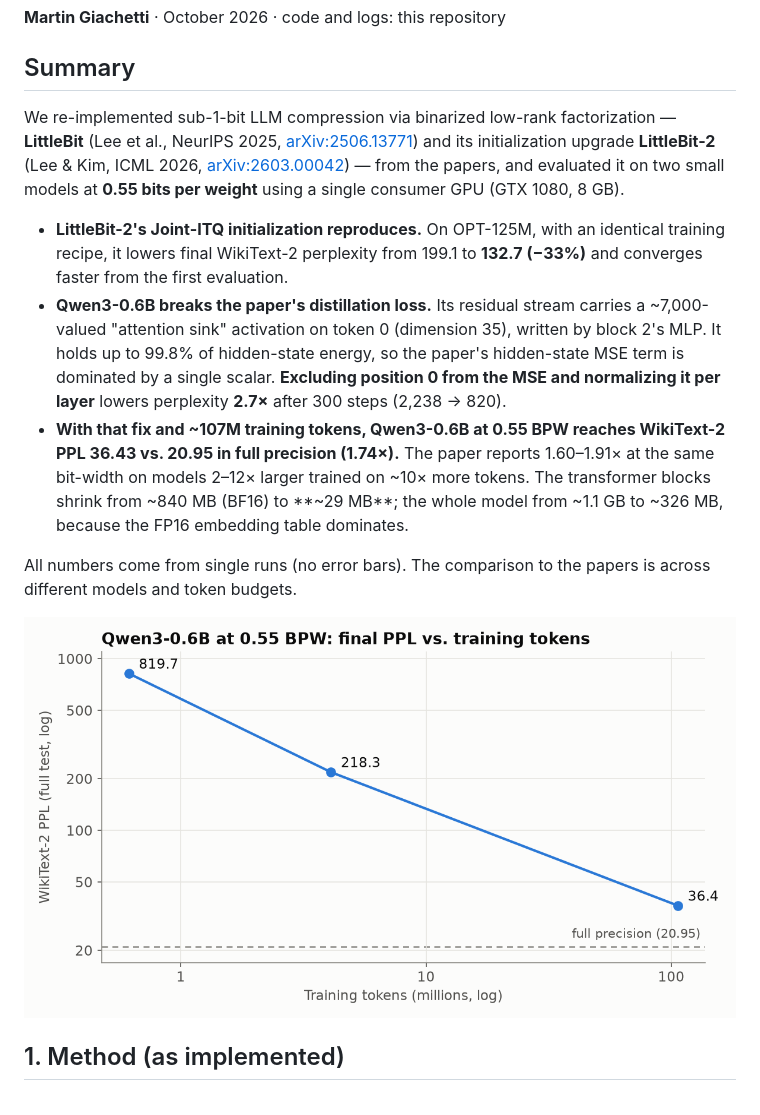
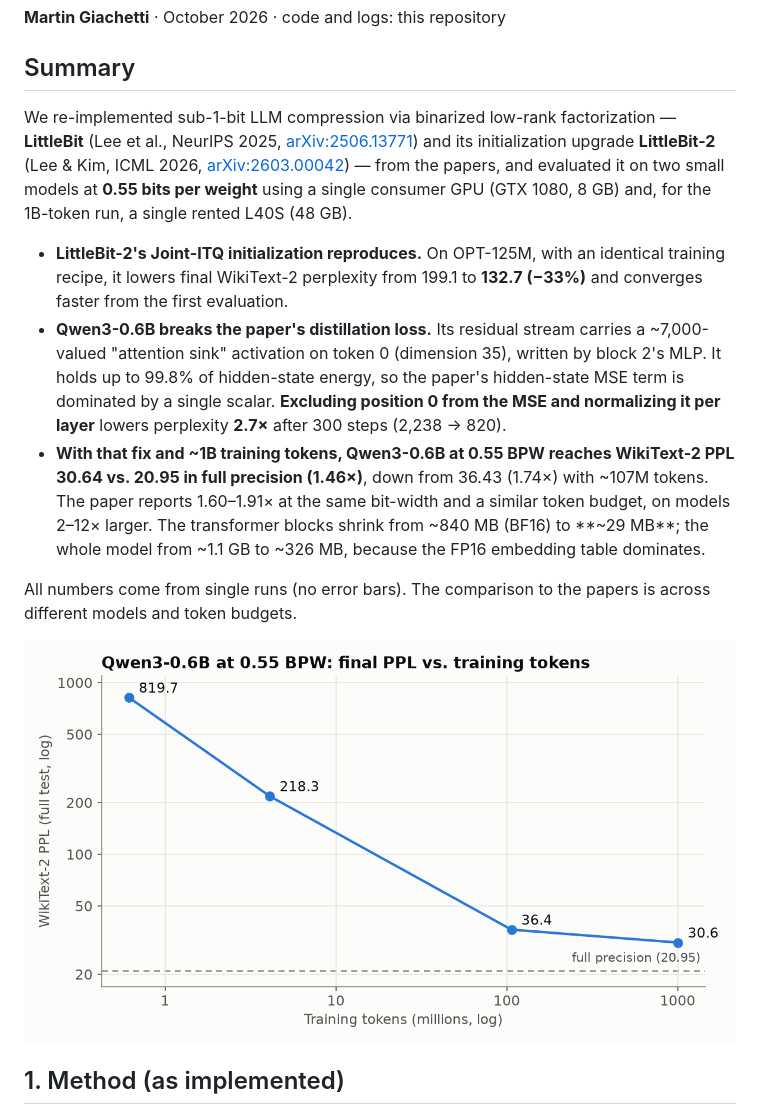
Before and after one commit to mgiachetti/little-bit, a Markdown page: REPORT.md, the part around one of its changes. Rendered like a GitHub page; pictures changed too: results/figures/qwen3_tokens.png.

```diff
--- a/REPORT.md
+++ b/REPORT.md
@@ -4,11 +4,11 @@
 
 ## Summary
 
-We re-implemented sub-1-bit LLM compression via binarized low-rank factorization — **LittleBit** (Lee et al., NeurIPS 2025, [arXiv:2506.13771](https://arxiv.org/abs/2506.13771)) and its initialization upgrade **LittleBit-2** (Lee & Kim, ICML 2026, [arXiv:2603.00042](https://arxiv.org/abs/2603.00042)) — from the papers, and evaluated it on two small models at **0.55 bits per weight** using a single consumer GPU (GTX 1080, 8 GB).
+We re-implemented sub-1-bit LLM compression via binarized low-rank factorization — **LittleBit** (Lee et al., NeurIPS 2025, [arXiv:2506.13771](https://arxiv.org/abs/2506.13771)) and its initialization upgrade **LittleBit-2** (Lee & Kim, ICML 2026, [arXiv:2603.00042](https://arxiv.org/abs/2603.00042)) — from the papers, and evaluated it on two small models at **0.55 bits per weight** using a single consumer GPU (GTX 1080, 8 GB) and, for the 1B-token run, a single rented L40S (48 GB).
 
 - **LittleBit-2's Joint-ITQ initialization reproduces.** On OPT-125M, with an identical training recipe, it lowers final WikiText-2 perplexity from 199.1 to **132.7 (−33%)** and converges faster from the first evaluation.
 - **Qwen3-0.6B breaks the paper's distillation loss.** Its residual stream carries a ~7,000-valued "attention sink" activation on token 0 (dimension 35), written by block 2's MLP. It holds up to 99.8% of hidden-state energy, so the paper's hidden-state MSE term is dominated by a single scalar. **Excluding position 0 from the MSE and normalizing it per layer** lowers perplexity **2.7×** after 300 steps (2,238 → 820).
-- **With that fix and ~107M training tokens, Qwen3-0.6B at 0.55 BPW reaches WikiText-2 PPL 36.43 vs. 20.95 in full precision (1.74×).** The paper reports 1.60–1.91× at the same bit-width on models 2–12× larger trained on ~10× more tokens. The transformer blocks shrink from ~840 MB (BF16) to **~29 MB**; the whole model from ~1.1 GB to ~326 MB, because the FP16 embedding table dominates.
+- **With that fix and ~1B training tokens, Qwen3-0.6B at 0.55 BPW reaches WikiText-2 PPL 30.64 vs. 20.95 in full precision (1.46×)**, down from 36.43 (1.74×) with ~107M tokens. The paper reports 1.60–1.91× at the same bit-width and a similar token budget, on models 2–12× larger. The transformer blocks shrink from ~840 MB (BF16) to **~29 MB**; the whole model from ~1.1 GB to ~326 MB, because the FP16 embedding table dominates.
 
 All numbers come from single runs (no error bars). The comparison to the papers is across different models and token budgets.
 
```
Also changed, not shown: other parts of REPORT.md (+25 -13 lines), README.md (+3 -2 lines), results/figures/qwen3_long_run.png, 2 other files.
